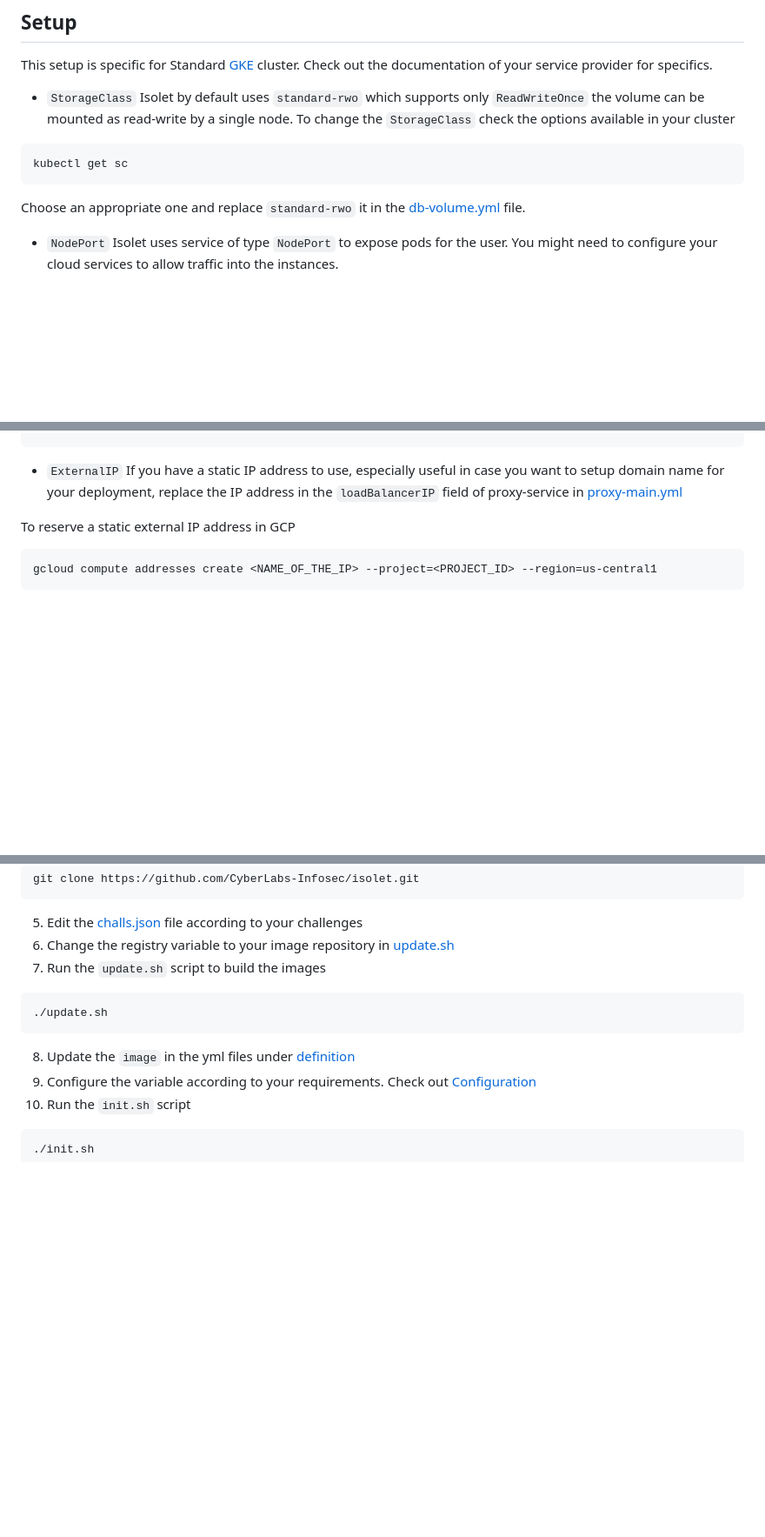
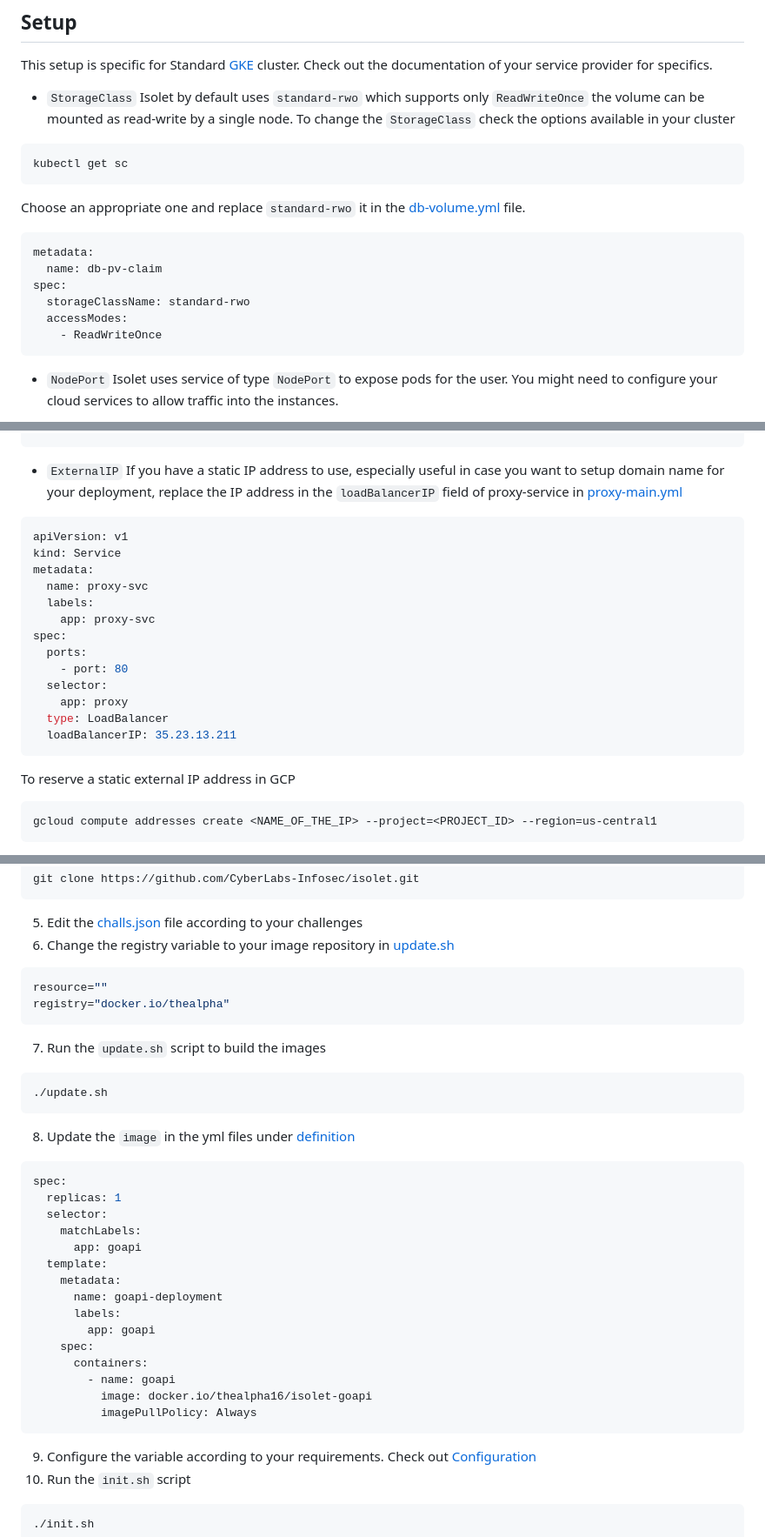
Before and after one commit to TheAlpha16/isolet, a Markdown page: README.md, 3 parts joined by grey strips. Shown at 87% size. GitHub-like rendering; blank space fills up the shorter version.

````diff
--- a/README.md
+++ b/README.md
@@ -43,6 +43,15 @@ kubectl get sc
 
 Choose an appropriate one and replace `standard-rwo` it in the [db-volume.yml](./kubernetes/init/db-volume.yml) file.
 
+```yml
+metadata:
+  name: db-pv-claim
+spec:
+  storageClassName: standard-rwo
+  accessModes:
+    - ReadWriteOnce
+```
+
 - `NodePort`
 Isolet uses service of type `NodePort` to expose pods for the user. You might need to configure your cloud services to allow traffic into the instances.
 
@@ -59,6 +68,22 @@ gcloud compute firewall-rules create kube-node-port-fw-rule \
 
 - `ExternalIP`
 If you have a static IP address to use, especially useful in case you want to setup domain name for your deployment, replace the IP address in the `loadBalancerIP` field of proxy-service in [proxy-main.yml](./kubernetes/definition/proxy-main.yml)
+
+```yml
+apiVersion: v1
+kind: Service
+metadata:
+  name: proxy-svc
+  labels:
+    app: proxy-svc
+spec:
+  ports:
+    - port: 80
+  selector:
+    app: proxy
+  type: LoadBalancer
+  loadBalancerIP: 35.23.13.211
+```
 
 To reserve a static external IP address in GCP
 
@@ -91,6 +116,11 @@ git clone https://github.com/CyberLabs-Infosec/isolet.git
 
 5. Edit the [challs.json](./goapi/challenges/challs.json) file according to your challenges
 6. Change the registry variable to your image repository in [update.sh](./update.sh)
+
+```sh
+resource=""
+registry="docker.io/thealpha"
+```
 7. Run the `update.sh` script to build the images
 
 ```sh
@@ -98,6 +128,25 @@ git clone https://github.com/CyberLabs-Infosec/isolet.git
 ```
 
 8. Update the `image` in the yml files under [definition](./kubernetes/definition/)
+
+```yml
+spec:
+  replicas: 1
+  selector:
+    matchLabels:
+      app: goapi
+  template:
+    metadata:
+      name: goapi-deployment
+      labels:
+        app: goapi
+    spec:
+      containers:
+        - name: goapi
+          image: docker.io/thealpha16/isolet-goapi
+          imagePullPolicy: Always
+```
+
 9. Configure the variable according to your requirements. Check out [Configuration](#configuration)
 10. Run the `init.sh` script
 
````
Also changed, not shown: other parts of README.md (+1 -11 lines).
